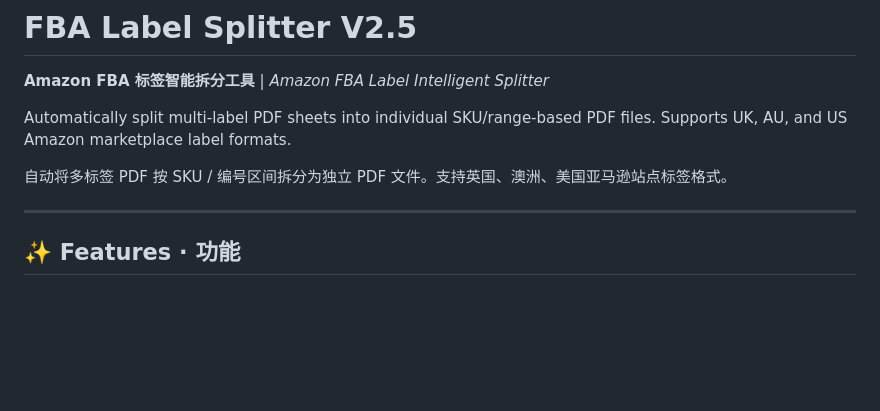
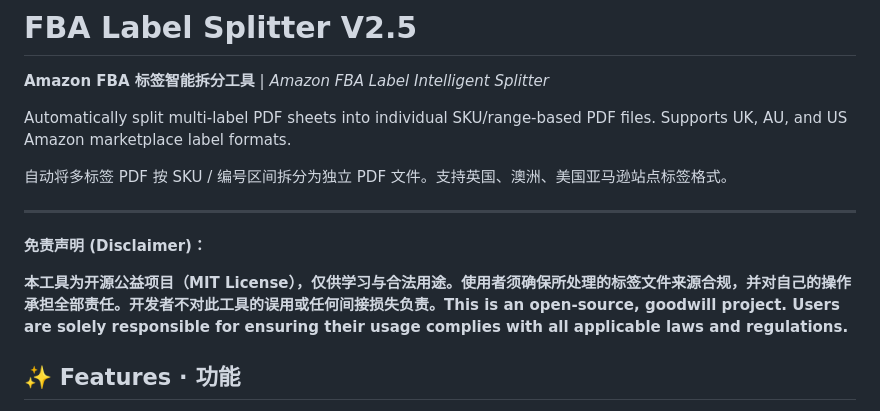
Before and after one commit to markblogforpublic/IdentifySKU, a Markdown page: README.md, the part around the change. GitHub-like rendering; blank space fills up the shorter version.

Commit message:
Add disclaimer section to README
Added disclaimer about usage and responsibilities for the tool.

```diff
--- a/README.md
+++ b/README.md
@@ -7,6 +7,12 @@ Automatically split multi-label PDF sheets into individual SKU/range-based PDF f
 自动将多标签 PDF 按 SKU / 编号区间拆分为独立 PDF 文件。支持英国、澳洲、美国亚马逊站点标签格式。
 
 ---
+
+**免责声明 (Disclaimer)：**
+
+**本工具为开源公益项目（MIT License），仅供学习与合法用途。使用者须确保所处理的标签文件来源合规，并对自己的操作承担全部责任。开发者不对此工具的误用或任何间接损失负责。This is an open-source, goodwill project. Users are solely responsible for ensuring their usage complies with all applicable laws and regulations.**
+
+
 
 ## ✨ Features · 功能
 
```
